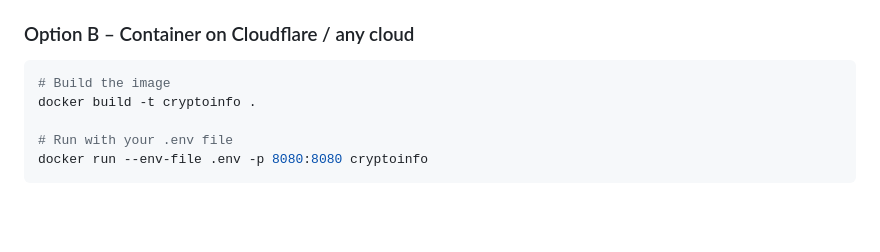
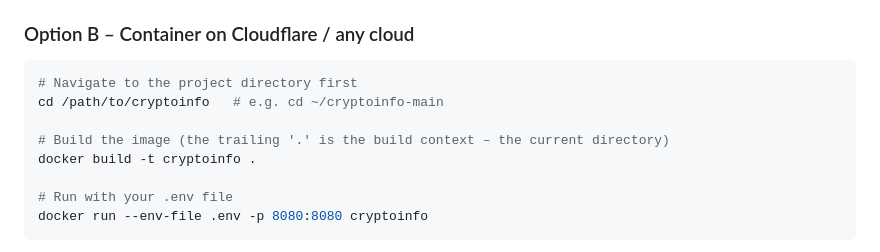
Before and after one commit to xpwnt2-del/cryptoinfo, a Markdown page: README.md, the part around the change. GitHub-like rendering; blank space fills up the shorter version.

Commit message:
Fix README: add cd step and clarify docker build context to prevent ~/path error
Co-authored-by: xpwnt2-del <250642828+xpwnt2-del@users.noreply.github.com>

````diff
--- a/README.md
+++ b/README.md
@@ -91,7 +91,10 @@ Cloudflare will print a public `*.trycloudflare.com` URL.
 ### Option B – Container on Cloudflare / any cloud
 
 ```bash
-# Build the image
+# Navigate to the project directory first
+cd /path/to/cryptoinfo   # e.g. cd ~/cryptoinfo-main
+
+# Build the image (the trailing '.' is the build context – the current directory)
 docker build -t cryptoinfo .
 
 # Run with your .env file
````
